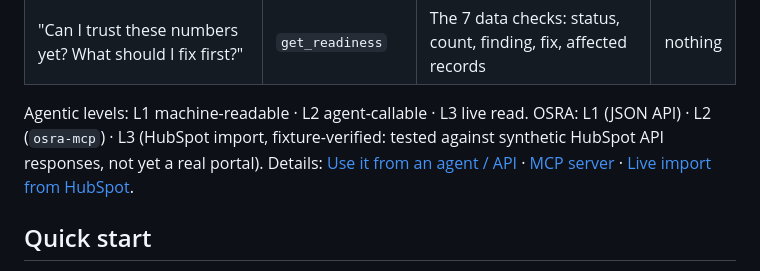
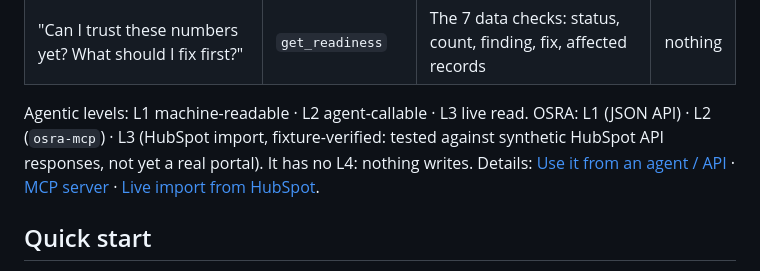
Before and after one commit to ChristopherLandaverde/open-source-revenue-attribution, a Markdown page: README.md, the part around the change. Rendered like a GitHub page.

Commit message:
docs: family no-L4 sentence
Co-Authored-By: Claude Opus 5.5 <noreply@anthropic.com>
Claude-Session: https://claude.ai/code/session_01CtqYDn2MpaAgRFVyYHQXHb

```diff
--- a/README.md
+++ b/README.md
@@ -60,7 +60,7 @@ The engine computes every number; the server tells your agent to quote it under
 
 Agentic levels: L1 machine-readable · L2 agent-callable · L3 live read.
 OSRA: L1 (JSON API) · L2 (`osra-mcp`) · L3 (HubSpot import, fixture-verified:
-tested against synthetic HubSpot API responses, not yet a real portal). Details: [Use it from an agent / API](#use-it-from-an-agent--api) ·
+tested against synthetic HubSpot API responses, not yet a real portal). It has no L4: nothing writes. Details: [Use it from an agent / API](#use-it-from-an-agent--api) ·
 [MCP server](#from-an-agent-over-mcp) · [Live import from HubSpot](#live-import-from-hubspot).
 
 ## Quick start
```
